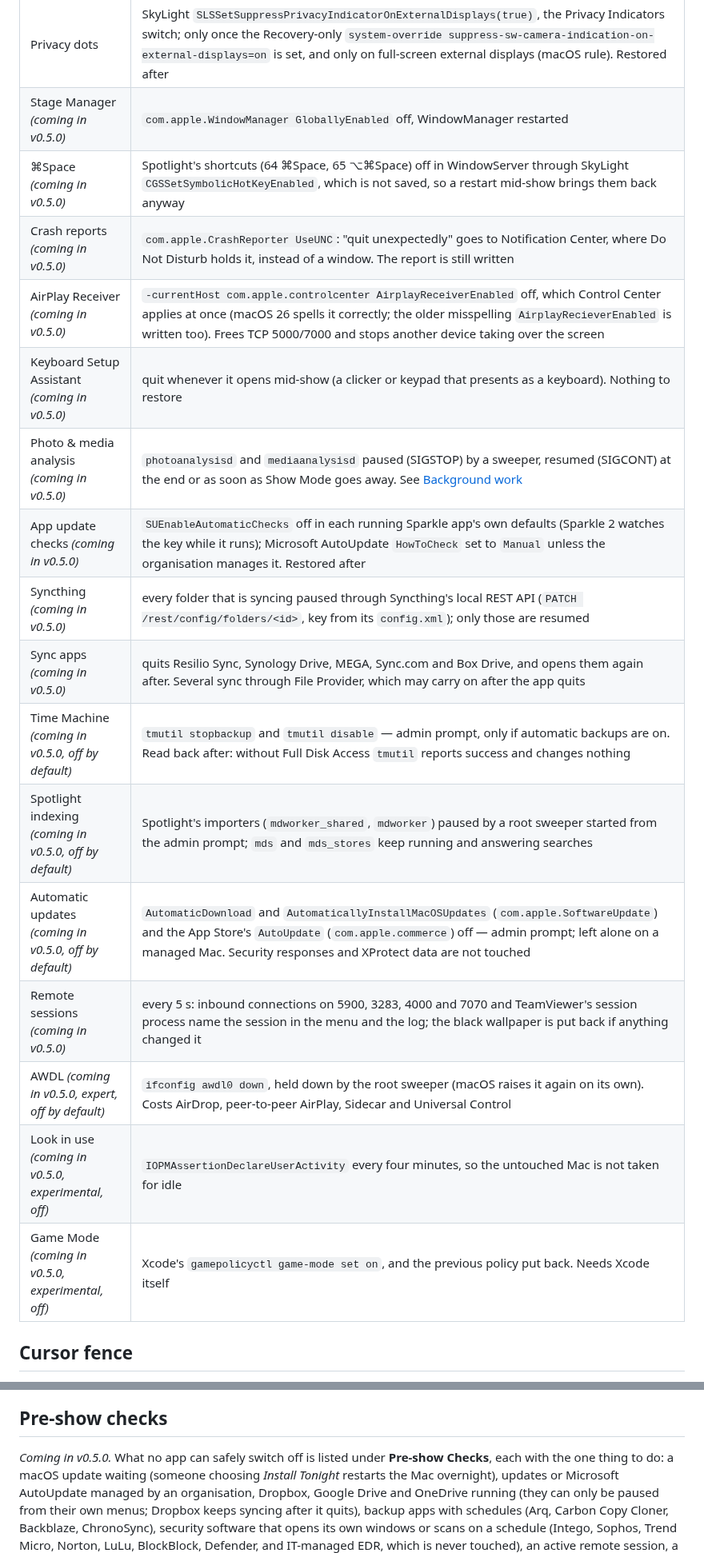
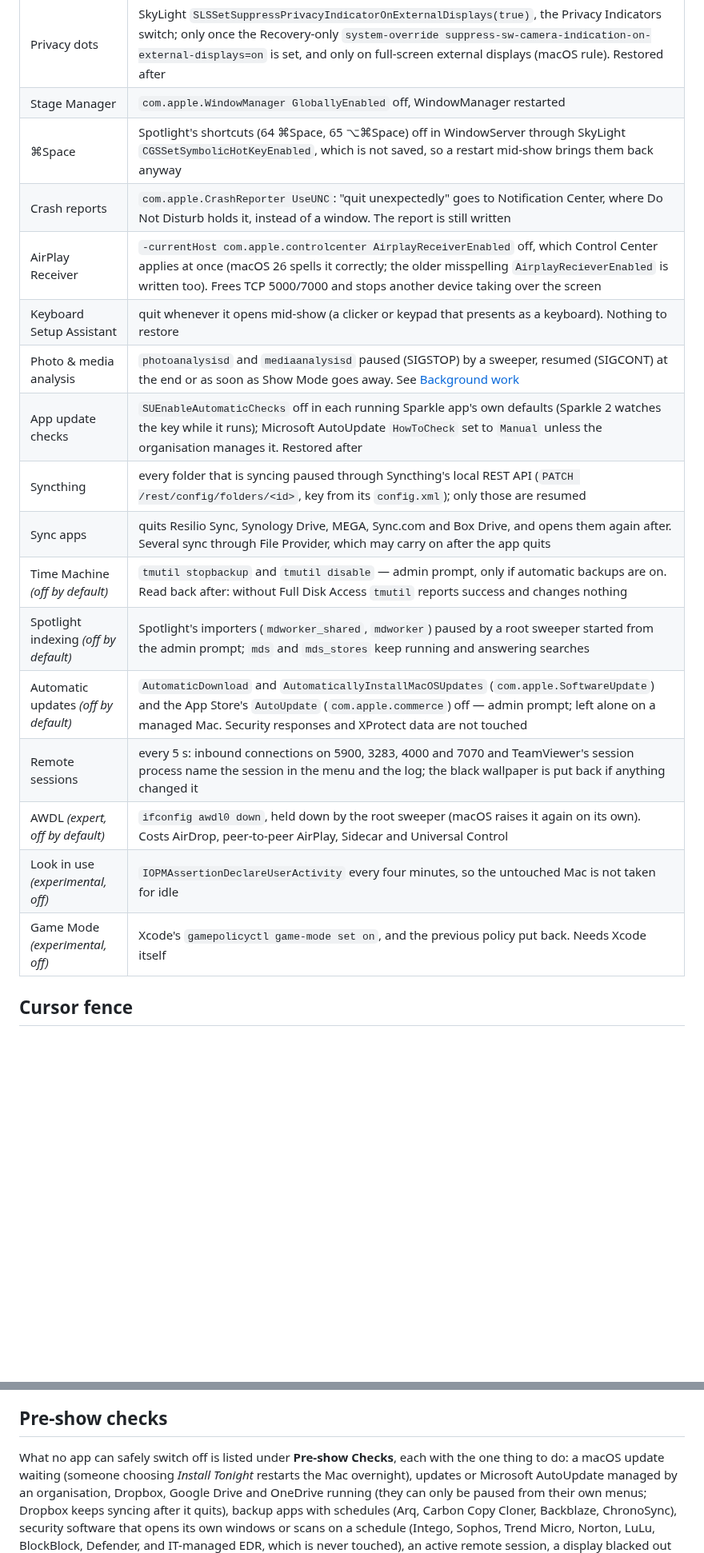
Before and after one commit to stoatworks-labs/showmode, a Markdown page: README.md, 2 parts joined by grey strips. Shown at 80% size. GitHub-like rendering; blank space fills up the shorter version.

```diff
--- a/README.md
+++ b/README.md
@@ -61,22 +61,22 @@ macOS builds are signed and notarised by Apple, so they open normally — no Gat
 | Cursor fence | keeps the cursor off the screens you tick |
 | Display arrangement | keeps the chosen (or starting) main display main, and splits any screen that starts mirroring mid-show back to extended |
 | Privacy dots | SkyLight `SLSSetSuppressPrivacyIndicatorOnExternalDisplays(true)`, the Privacy Indicators switch; only once the Recovery-only `system-override suppress-sw-camera-indication-on-external-displays=on` is set, and only on full-screen external displays (macOS rule). Restored after |
-| Stage Manager *(coming in v0.5.0)* | `com.apple.WindowManager GloballyEnabled` off, WindowManager restarted |
-| ⌘Space *(coming in v0.5.0)* | Spotlight's shortcuts (64 ⌘Space, 65 ⌥⌘Space) off in WindowServer through SkyLight `CGSSetSymbolicHotKeyEnabled`, which is not saved, so a restart mid-show brings them back anyway |
-| Crash reports *(coming in v0.5.0)* | `com.apple.CrashReporter UseUNC`: "quit unexpectedly" goes to Notification Center, where Do Not Disturb holds it, instead of a window. The report is still written |
-| AirPlay Receiver *(coming in v0.5.0)* | `-currentHost com.apple.controlcenter AirplayReceiverEnabled` off, which Control Center applies at once (macOS 26 spells it correctly; the older misspelling `AirplayRecieverEnabled` is written too). Frees TCP 5000/7000 and stops another device taking over the screen |
-| Keyboard Setup Assistant *(coming in v0.5.0)* | quit whenever it opens mid-show (a clicker or keypad that presents as a keyboard). Nothing to restore |
-| Photo & media analysis *(coming in v0.5.0)* | `photoanalysisd` and `mediaanalysisd` paused (SIGSTOP) by a sweeper, resumed (SIGCONT) at the end or as soon as Show Mode goes away. See [Background work](#background-work) |
-| App update checks *(coming in v0.5.0)* | `SUEnableAutomaticChecks` off in each running Sparkle app's own defaults (Sparkle 2 watches the key while it runs); Microsoft AutoUpdate `HowToCheck` set to `Manual` unless the organisation manages it. Restored after |
-| Syncthing *(coming in v0.5.0)* | every folder that is syncing paused through Syncthing's local REST API (`PATCH /rest/config/folders/<id>`, key from its `config.xml`); only those are resumed |
-| Sync apps *(coming in v0.5.0)* | quits Resilio Sync, Synology Drive, MEGA, Sync.com and Box Drive, and opens them again after. Several sync through File Provider, which may carry on after the app quits |
-| Time Machine *(coming in v0.5.0, off by default)* | `tmutil stopbackup` and `tmutil disable` — admin prompt, only if automatic backups are on. Read back after: without Full Disk Access `tmutil` reports success and changes nothing |
-| Spotlight indexing *(coming in v0.5.0, off by default)* | Spotlight's importers (`mdworker_shared`, `mdworker`) paused by a root sweeper started from the admin prompt; `mds` and `mds_stores` keep running and answering searches |
-| Automatic updates *(coming in v0.5.0, off by default)* | `AutomaticDownload` and `AutomaticallyInstallMacOSUpdates` (`com.apple.SoftwareUpdate`) and the App Store's `AutoUpdate` (`com.apple.commerce`) off — admin prompt; left alone on a managed Mac. Security responses and XProtect data are not touched |
-| Remote sessions *(coming in v0.5.0)* | every 5 s: inbound connections on 5900, 3283, 4000 and 7070 and TeamViewer's session process name the session in the menu and the log; the black wallpaper is put back if anything changed it |
-| AWDL *(coming in v0.5.0, expert, off by default)* | `ifconfig awdl0 down`, held down by the root sweeper (macOS raises it again on its own). Costs AirDrop, peer-to-peer AirPlay, Sidecar and Universal Control |
-| Look in use *(coming in v0.5.0, experimental, off)* | `IOPMAssertionDeclareUserActivity` every four minutes, so the untouched Mac is not taken for idle |
-| Game Mode *(coming in v0.5.0, experimental, off)* | Xcode's `gamepolicyctl game-mode set on`, and the previous policy put back. Needs Xcode itself |
+| Stage Manager | `com.apple.WindowManager GloballyEnabled` off, WindowManager restarted |
+| ⌘Space | Spotlight's shortcuts (64 ⌘Space, 65 ⌥⌘Space) off in WindowServer through SkyLight `CGSSetSymbolicHotKeyEnabled`, which is not saved, so a restart mid-show brings them back anyway |
+| Crash reports | `com.apple.CrashReporter UseUNC`: "quit unexpectedly" goes to Notification Center, where Do Not Disturb holds it, instead of a window. The report is still written |
+| AirPlay Receiver | `-currentHost com.apple.controlcenter AirplayReceiverEnabled` off, which Control Center applies at once (macOS 26 spells it correctly; the older misspelling `AirplayRecieverEnabled` is written too). Frees TCP 5000/7000 and stops another device taking over the screen |
+| Keyboard Setup Assistant | quit whenever it opens mid-show (a clicker or keypad that presents as a keyboard). Nothing to restore |
+| Photo & media analysis | `photoanalysisd` and `mediaanalysisd` paused (SIGSTOP) by a sweeper, resumed (SIGCONT) at the end or as soon as Show Mode goes away. See [Background work](#background-work) |
+| App update checks | `SUEnableAutomaticChecks` off in each running Sparkle app's own defaults (Sparkle 2 watches the key while it runs); Microsoft AutoUpdate `HowToCheck` set to `Manual` unless the organisation manages it. Restored after |
+| Syncthing | every folder that is syncing paused through Syncthing's local REST API (`PATCH /rest/config/folders/<id>`, key from its `config.xml`); only those are resumed |
+| Sync apps | quits Resilio Sync, Synology Drive, MEGA, Sync.com and Box Drive, and opens them again after. Several sync through File Provider, which may carry on after the app quits |
+| Time Machine *(off by default)* | `tmutil stopbackup` and `tmutil disable` — admin prompt, only if automatic backups are on. Read back after: without Full Disk Access `tmutil` reports success and changes nothing |
+| Spotlight indexing *(off by default)* | Spotlight's importers (`mdworker_shared`, `mdworker`) paused by a root sweeper started from the admin prompt; `mds` and `mds_stores` keep running and answering searches |
+| Automatic updates *(off by default)* | `AutomaticDownload` and `AutomaticallyInstallMacOSUpdates` (`com.apple.SoftwareUpdate`) and the App Store's `AutoUpdate` (`com.apple.commerce`) off — admin prompt; left alone on a managed Mac. Security responses and XProtect data are not touched |
+| Remote sessions | every 5 s: inbound connections on 5900, 3283, 4000 and 7070 and TeamViewer's session process name the session in the menu and the log; the black wallpaper is put back if anything changed it |
+| AWDL *(expert, off by default)* | `ifconfig awdl0 down`, held down by the root sweeper (macOS raises it again on its own). Costs AirDrop, peer-to-peer AirPlay, Sidecar and Universal Control |
+| Look in use *(experimental, off)* | `IOPMAssertionDeclareUserActivity` every four minutes, so the untouched Mac is not taken for idle |
+| Game Mode *(experimental, off)* | Xcode's `gamepolicyctl game-mode set on`, and the previous policy put back. Needs Xcode itself |
 
 ## Cursor fence
 
@@ -129,7 +129,7 @@ and Apple Intelligence (turning it off can delete its models and download them a
 
 ## Pre-show checks
 
-*Coming in v0.5.0.* What no app can safely switch off is listed under **Pre-show Checks**, each
+What no app can safely switch off is listed under **Pre-show Checks**, each
 with the one thing to do: a macOS update waiting (someone choosing *Install Tonight* restarts the
 Mac overnight), updates or Microsoft AutoUpdate managed by an organisation, Dropbox, Google Drive
 and OneDrive running (they can only be paused from their own menus; Dropbox keeps syncing after
```
Also changed, not shown: other parts of README.md (+5 -5 lines), docs/USER-GUIDE.md (+31 -27 lines), docs/screenshots/menu.png.
